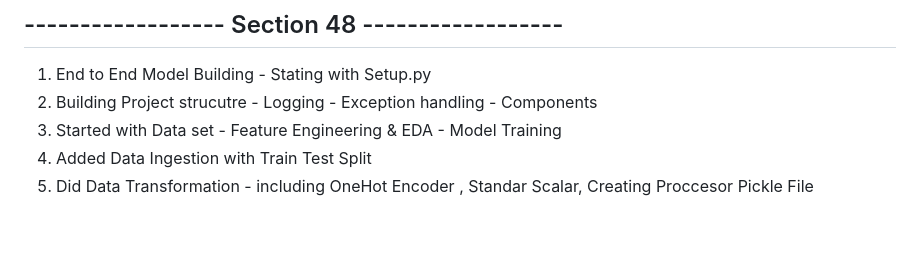
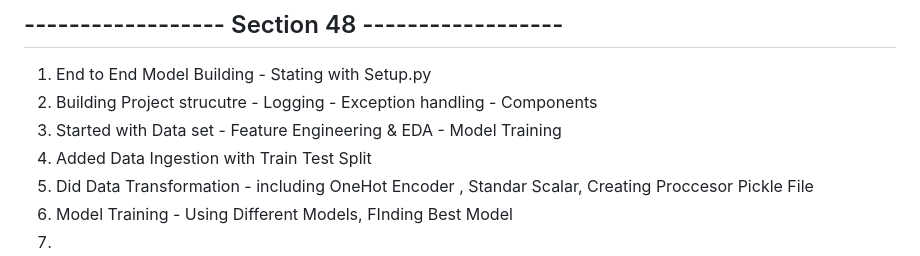
Before and after one commit to jasjeev013/ML_Learning, a Markdown page: README.md, the part around the change. GitHub-like rendering.

Commit message:
Add model training section with model selection details to README.md

```diff
--- a/README.md
+++ b/README.md
@@ -295,3 +295,5 @@
 3. Started with Data set - Feature Engineering &  EDA - Model Training
 4. Added Data Ingestion with Train Test Split
 5. Did Data Transformation - including OneHot Encoder , Standar Scalar, Creating Proccesor Pickle File
+6. Model Training - Using Different Models, FInding Best Model
+7.
```
